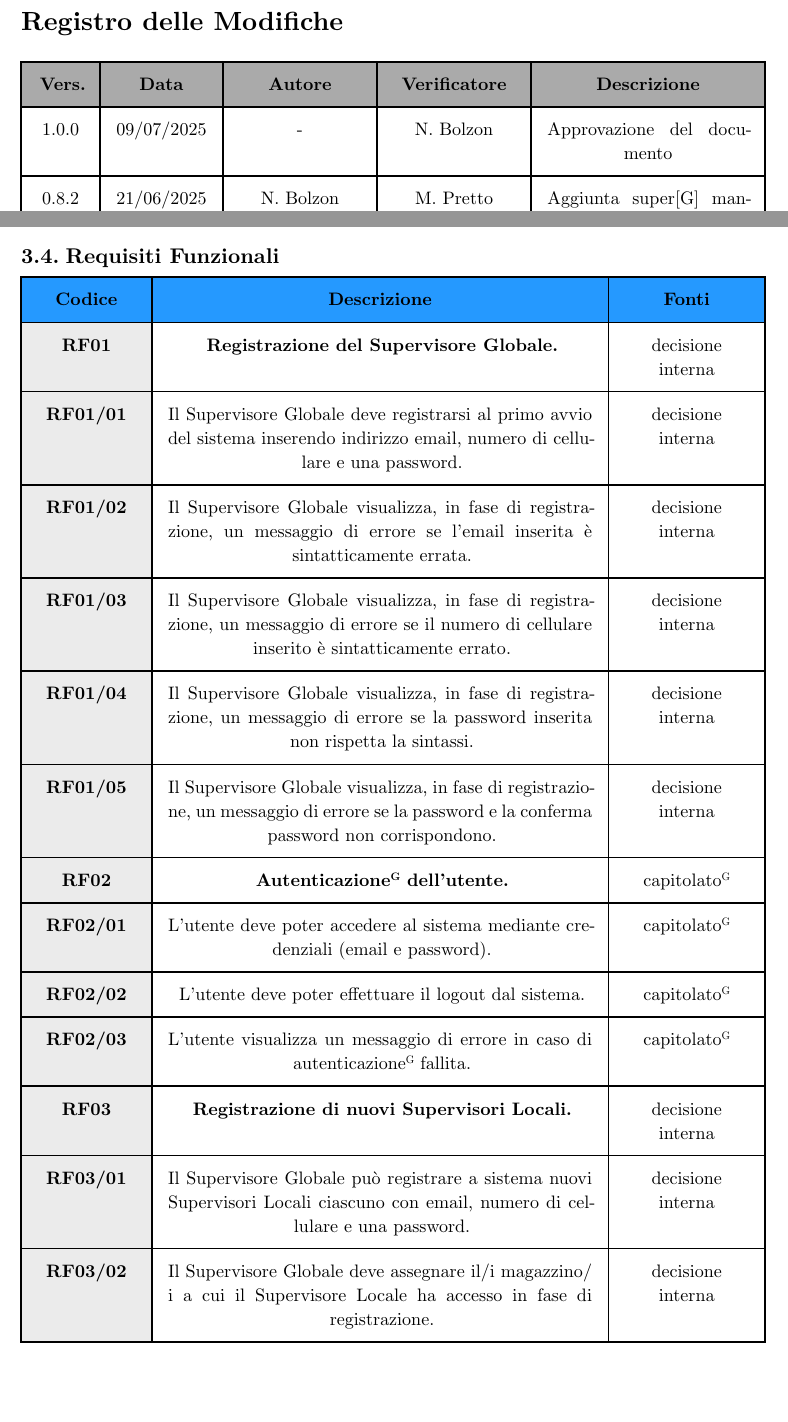
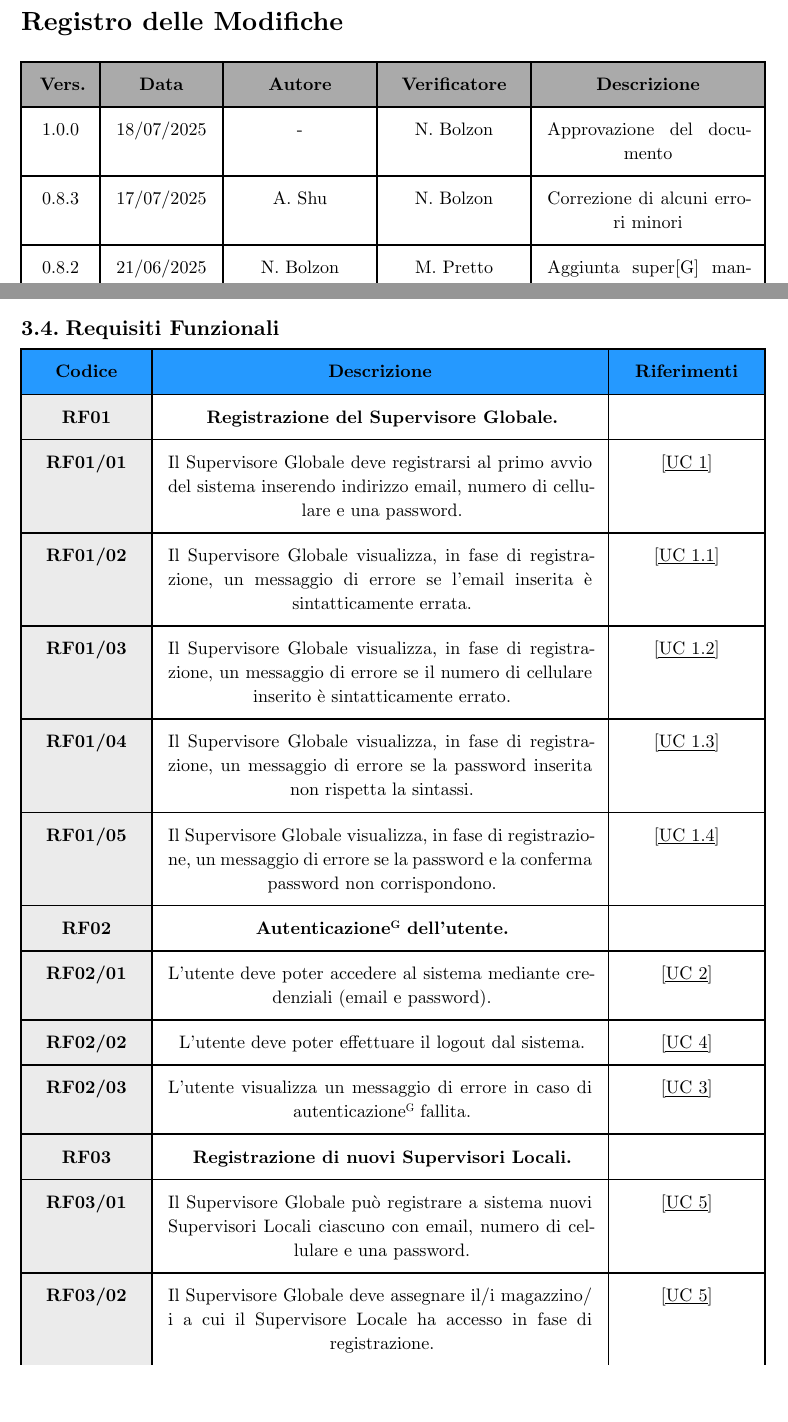
Before and after one commit to teamcodealchemists/docs, a Typst document (documents/rtb/AdR.typ): two parts of pages 2 and 47 of 62, joined at a grey line, cut so that both start at the same text, the shorter picture padded with empty space. Compiled offline with Typst 0.15.

Commit message:
Aggiornamento AdR

```diff
--- a/documents/rtb/AdR.typ
+++ b/documents/rtb/AdR.typ
@@ -29,7 +29,13 @@
 
 #let voci_registro = (
   /* formato:  [text],  OPPURE  "text",  */
-  [1.0.0], [09/07/2025], [-], [N. Bolzon], [Approvazione del documento],
+  [1.0.0], [18/07/2025], [-], [N. Bolzon], [Approvazione del documento],
+
+  [0.8.3],
+  [17/07/2025],
+  [A. Shu],
+  [N. Bolzon],
+  [Correzione di alcuni errori minori],
 
   [0.8.2],
   [21/06/2025],
@@ -1354,27 +1360,6 @@ _Esempio:_
     inset: 10pt,
     align: center,
     table.header(
-    [*Codice*], [*Descrizione*], [*Fonti*]),
-
-    [*RF01*], [*Registrazione del Supervisore Globale.*], [decisione\ interna],
-    [*RF01/01*], [Il Supervisore Globale deve registrarsi al primo avvio del sistema inserendo indirizzo email, numero di cellulare e una password.], [decisione\ interna],
-    [*RF01/02*], [Il Supervisore Globale visualizza, in fase di registrazione, un messaggio di errore se l'email inserita è sintatticamente errata.], [decisione\ interna],
-    [*RF01/03*], [Il Supervisore Globale visualizza, in fase di registrazione, un messaggio di errore se il numero di cellulare inserito è sintatticamente errato.], [decisione\ interna],
-    [*RF01/04*], [Il Supervisore Globale visualizza, in fase di registrazione, un messaggio di errore se la password inserita non rispetta la sintassi.], [decisione\ interna],
-    [*RF01/05*], [Il Supervisore Globale visualizza, in fase di registrazione, un messaggio di errore se la password e la conferma password non corrispondono.], [decisione\ interna],
-
-    [*RF02*], [*Autenticazione#super[G] dell'utente.*], [capitolato#super[G]],
-    [*RF02/01*], [L'utente deve poter accedere al sistema mediante credenziali (email e password).], [capitolato#super[G]],
-    [*RF02/02*], [L'utente deve poter effettuare il logout dal sistema.], [capitolato#super[G]],
-    [*RF02/03*], [L'utente visualizza un messaggio di errore in caso di autenticazione#super[G] fallita.], [capitolato#super[G]],
-
-    [*RF03*], [*Registrazione di nuovi Supervisori Locali.*], [decisione\ interna],
-    [*RF03/01*], [Il Supervisore Globale può registrare a sistema nuovi Supervisori Locali ciascuno con email, numero di cellulare e una password.], [decisione\ interna],
-    [*RF03/02*], [Il Supervisore Globale deve assegnare il/i magazzino/i a cui il Supervisore Locale ha accesso in fase di registrazione.], [decisione\ interna],
-    [*RF03/03*], [Il Supervisore Globale visualizza, in fase di registrazione del nuovo supervisore locale, un messaggio di errore se l'email inserita è sintatticamente errata.], [decisione\ interna],
-    [*RF03/04*], [Il Supervisore Globale visualizza, in fase di registrazione del nuovo supervisore locale, un messaggio di errore se la password inserita non rispetta la sintassi.], [decisione\ interna],
-    [*RF03/05*], [Il Supervisore Globale visualizza, in fase di registrazione del nuovo supervisore locale, un messaggio di errore se il numero di cellulare inserito è sintatticamente errato.], [decisione\ interna],
-
-    [*RF04*], [*Gestione manuale dei magazzini.*], [capitolato#super[G]],
-    [*RF04/01*], [Il Supervisore Globale deve poter aggiungere un nuovo magazzino a sistema inserendo il suo indirizzo fisico.], [capitolato#super[G]],
-    [*RF04/02*], [Il Supervisore Globale deve poter rimuovere un magazzino dal sistema.], [capitolato#super[G]],
+    [*Codice*], [*Descrizione*], [*Riferimenti*]),
+
+    [*RF01*], [*Registrazione del Supervisore Globale.*], [],
@@ -1384,0 +1372 @@ _Esempio:_
+    [*RF02*], [*Autenticazione#super[G] dell'utente.*], [],
@@ -1384,0 +1377 @@ _Esempio:_
+    [*RF03*], [*Registrazione di nuovi Supervisori Locali.*], [],
@@ -1384,0 +1384 @@ _Esempio:_
+    [*RF04*], [*Gestione manuale dei magazzini.*], [],
@@ -1385,3 +1390,4 @@ _Esempio:_
+    [*RF05*], [*Gestione manuale delle merci.*], [],
     [*RF05/01*], [I Supervisori possono inserire un nuovo tipo di merce nell'inventario#super[G] di un magazzino, ciascuna con codice EAN e nome prodotto#super[G].], [capitolato#super[G]],
     [*RF05/02*], [I Supervisori visualizzano un messaggio di errore se il codice EAN non rispetta la sintassi prevista.], [capitolato#super[G]],
     [*RF05/03*], [I Supervisori possono definire il prezzo unitario all'inserimento di un nuovo tipo di merce nell'inventario#super[G] di un magazzino.], [capitolato#super[G]],
```
Also changed, not shown: documents/rtb/AdR.typ (39 more changed lines).
